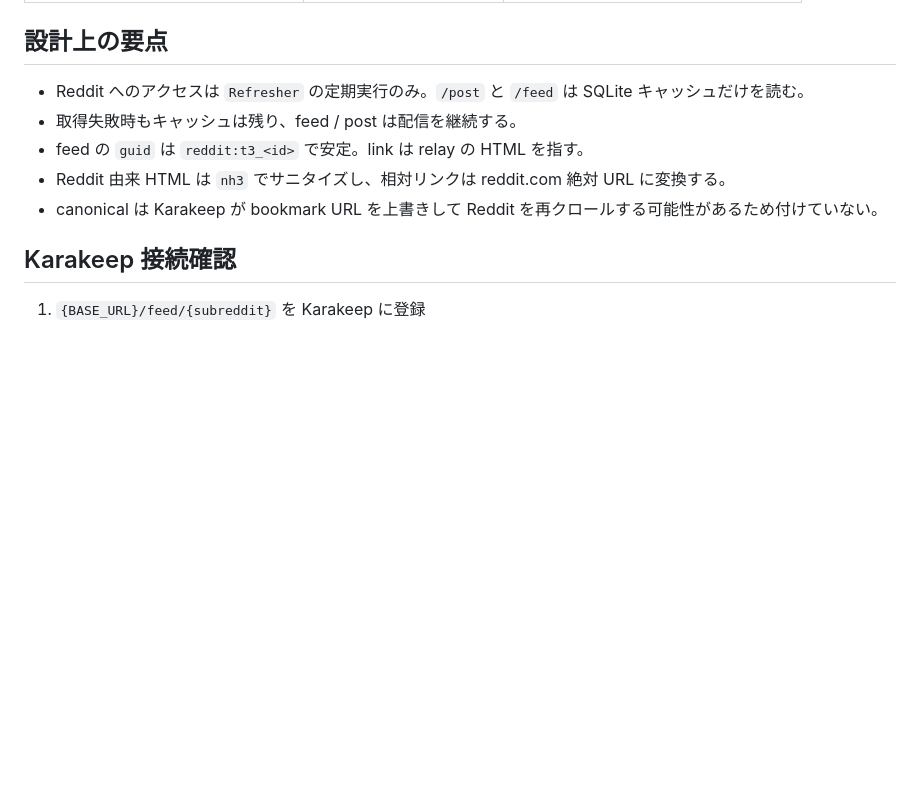
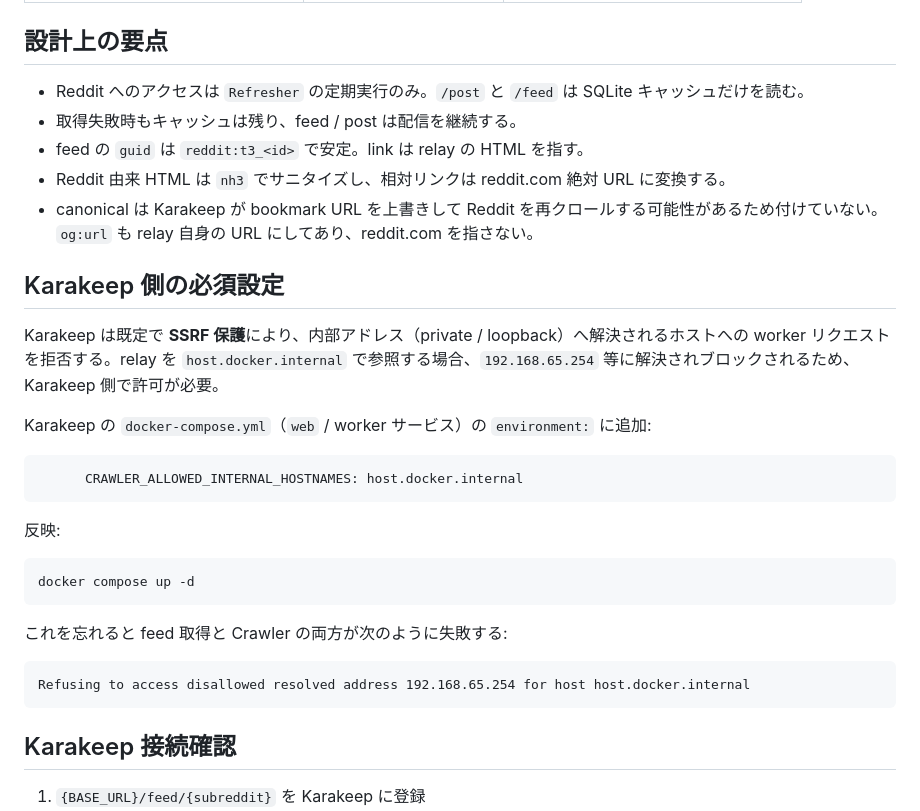
Before and after one commit to desktopgame/reddit-relay, a Markdown page: README.md, the part around the change. GitHub-like rendering; blank space fills up the shorter version.

Commit message:
Update: ドキュメント更新

````diff
--- a/README.md
+++ b/README.md
@@ -62,7 +62,29 @@ Karakeep と同じホスト / Docker ネットワークから到達できる `RE
 - 取得失敗時もキャッシュは残り、feed / post は配信を継続する。
 - feed の `guid` は `reddit:t3_<id>` で安定。link は relay の HTML を指す。
 - Reddit 由来 HTML は `nh3` でサニタイズし、相対リンクは reddit.com 絶対 URL に変換する。
-- canonical は Karakeep が bookmark URL を上書きして Reddit を再クロールする可能性があるため付けていない。
+- canonical は Karakeep が bookmark URL を上書きして Reddit を再クロールする可能性があるため付けていない。`og:url` も relay 自身の URL にしてあり、reddit.com を指さない。
+
+## Karakeep 側の必須設定
+
+Karakeep は既定で **SSRF 保護**により、内部アドレス（private / loopback）へ解決されるホストへの worker リクエストを拒否する。relay を `host.docker.internal` で参照する場合、`192.168.65.254` 等に解決されブロックされるため、Karakeep 側で許可が必要。
+
+Karakeep の `docker-compose.yml`（`web` / worker サービス）の `environment:` に追加:
+
+```yaml
+      CRAWLER_ALLOWED_INTERNAL_HOSTNAMES: host.docker.internal
+```
+
+反映:
+
+```powershell
+docker compose up -d
+```
+
+これを忘れると feed 取得と Crawler の両方が次のように失敗する:
+
+```text
+Refusing to access disallowed resolved address 192.168.65.254 for host host.docker.internal
+```
 
 ## Karakeep 接続確認
 
````
